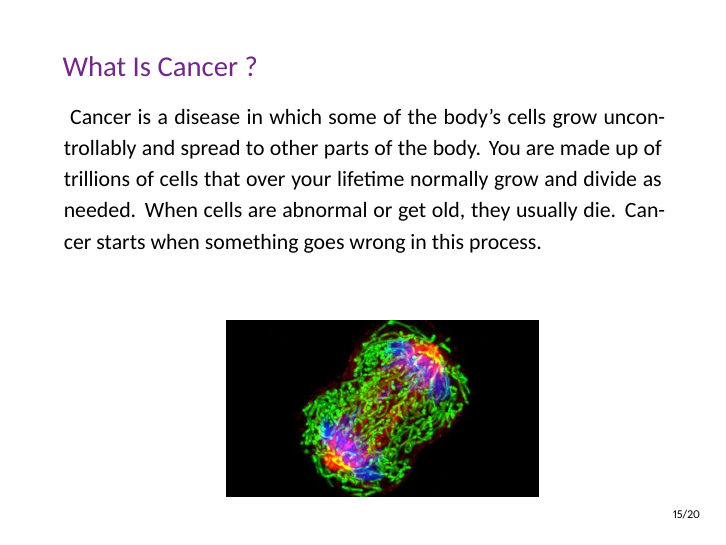
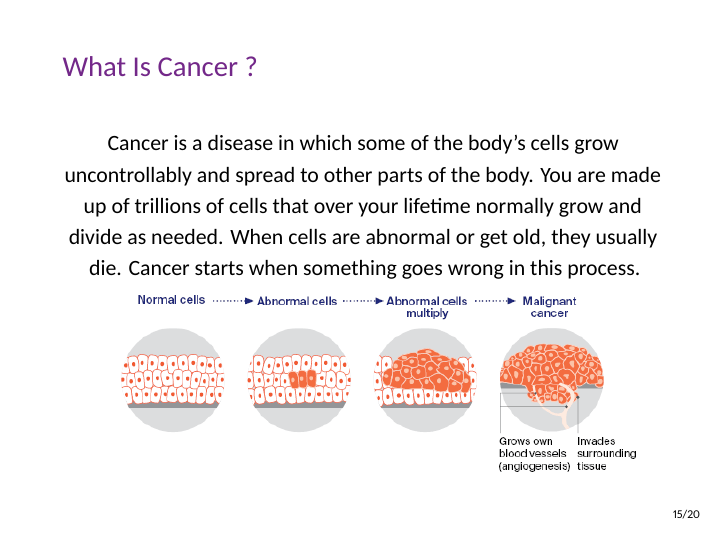
Before and after one commit to mahdilotfi167/cancer-detection, LaTeX slides (law-pdflatex.tex): page 16 of 21. Compiled offline with XeLaTeX.

Commit message:
What Is Cancer formatting

```diff
--- a/law-pdflatex.tex
+++ b/law-pdflatex.tex
@@ -333,18 +333,11 @@
 
     \section{Cancers}
     \subsection{What Is Cancer ?!}
-    \begin{frame}[t]{What Is Cancer ?}
-
-      \justifying\ Cancer is a disease in which some of the body’s cells grow uncontrollably and spread to other parts of the body.
+    \begin{frame}{What Is Cancer ?}
+      \centering
+      Cancer is a disease in which some of the body’s cells grow uncontrollably and spread to other parts of the body.
       You are made up of trillions of cells that over your lifetime normally grow and divide as needed. When cells are abnormal or get old, they usually die. Cancer starts when something goes wrong in this process.
-      \vspace{8mm}
-
-    \begin{tikzpicture}[overlay,remember picture]
-      \node[anchor=south east,xshift=-90pt,yshift=20pt]
-        at (current page.south east) {
-          \includegraphics[width=55mm]{resources/dividing-breast-cancer-cell-article-only}
-        };
-    \end{tikzpicture}%
+          \includegraphics[height=3.5cm]{resources/How_cancer_starts}
     \end{frame}
     \subsection{Types of Cancers}
 
```
Also changed, not shown: resources/How_cancer_starts.png (added), resources/dividing-breast-cancer-cell-article-only.jpg (deleted).
